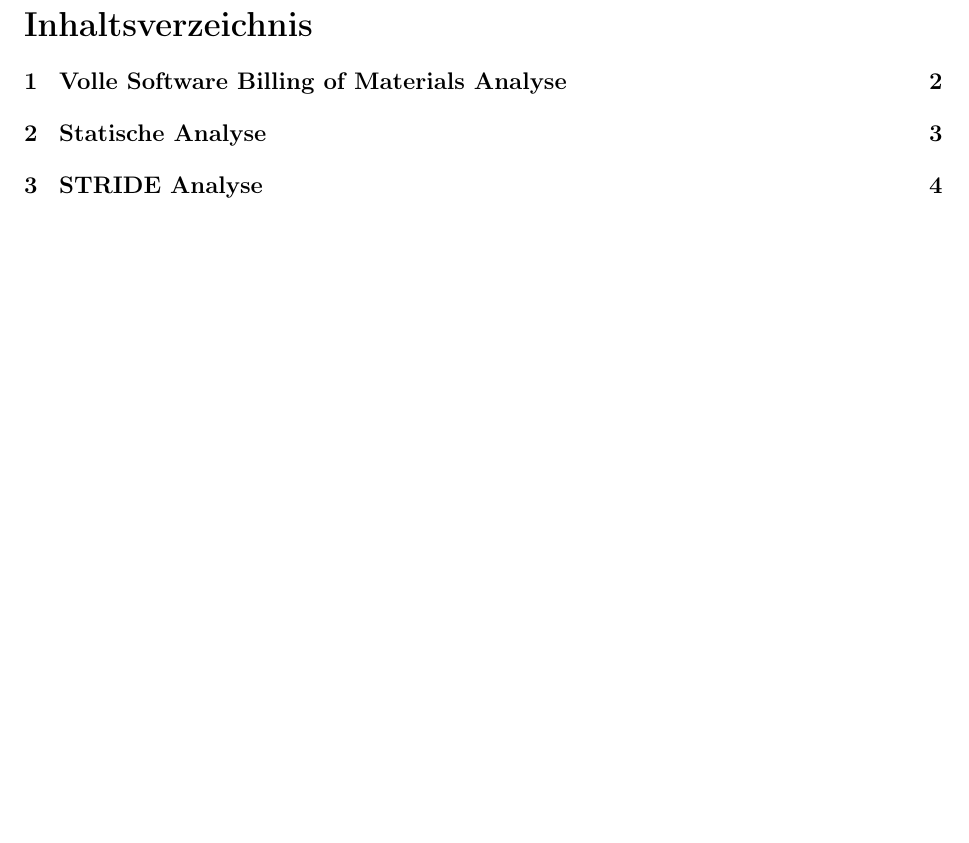
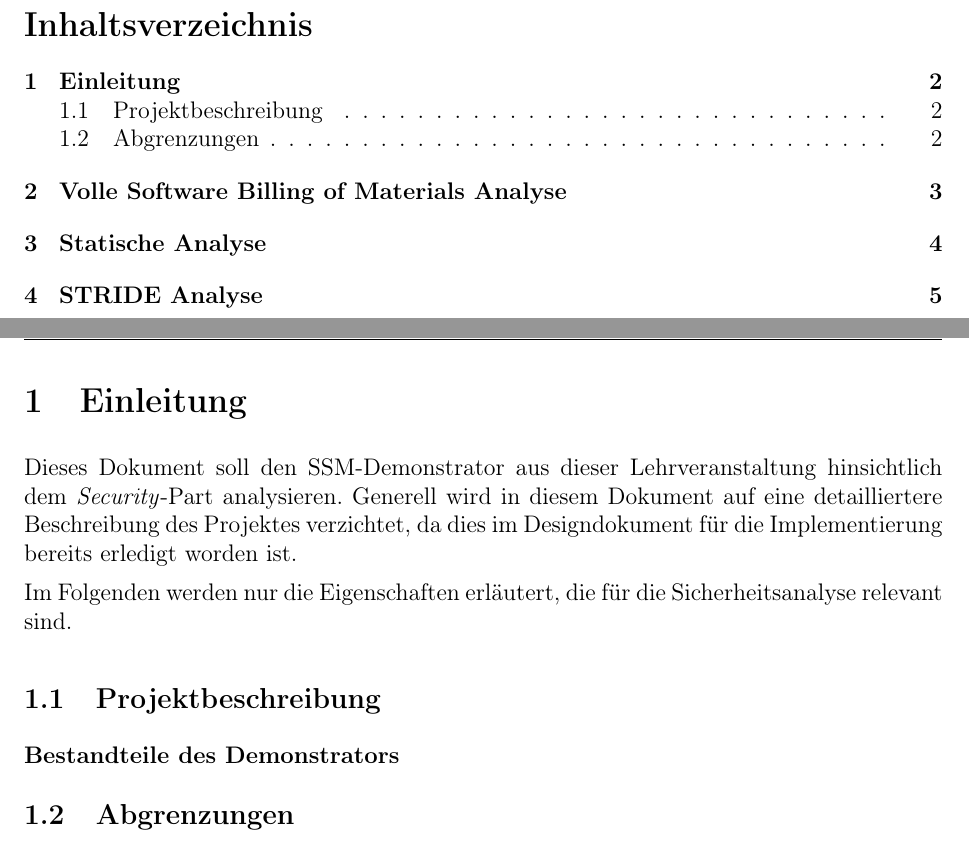
Before and after one commit to freudehcw/Safety_Strategies_Gruppe3, a LaTeX document (documents/designdoc-security/Campus26_Gruppe3_Security.tex, which reads documents/designdoc-security/introduction.tex): part of page 2 of 5 before the commit and two parts of pages 2 and 3 of 6 after it, the two joined at a grey line, cut so that both start at the same text, the shorter picture padded with empty space. Compiled offline with pdfLaTeX.

Commit message:
Update security designdoc:
  Add introduction
  Change header title

```diff
--- a/documents/designdoc-security/Campus26_Gruppe3_Security.tex
+++ b/documents/designdoc-security/Campus26_Gruppe3_Security.tex
@@ -32,7 +32,7 @@
 
 \pagestyle{fancy}
 \fancyhf{}
-\lhead{Designdokument -- SSM-Demonstrator}
+\lhead{Designdokument Sicherheitsanalyse -- SSM-Demonstrator}
 \rhead{Gruppe 3}
 \cfoot{\thepage}
 \setlength{\headheight}{15pt}
--- /dev/null
+++ b/documents/designdoc-security/introduction.tex
@@ -0,0 +1,9 @@
+\clearpage
+\section{Einleitung}
+\label{sec:stride}
+Dieses Dokument soll den SSM-Demonstrator aus dieser Lehrveranstaltung hinsichtlich dem \textit{Security}-Part analysieren. Generell wird in diesem Dokument auf eine detailliertere Beschreibung des Projektes verzichtet, da dies im Designdokument für die Implementierung bereits erledigt worden ist.
+
+Im Folgenden werden nur die Eigenschaften erläutert, die für die Sicherheitsanalyse relevant sind.
+\subsection{Projektbeschreibung}
+\subsubsection{Bestandteile des Demonstrators}
+\subsection{Abgrenzungen}
```
Also changed, not shown: documents/designdoc-security/Campus26_Gruppe3_Security.pdf, documents/designdoc-security/Campus26_Gruppe3_Security.tex (1 more changed lines).
